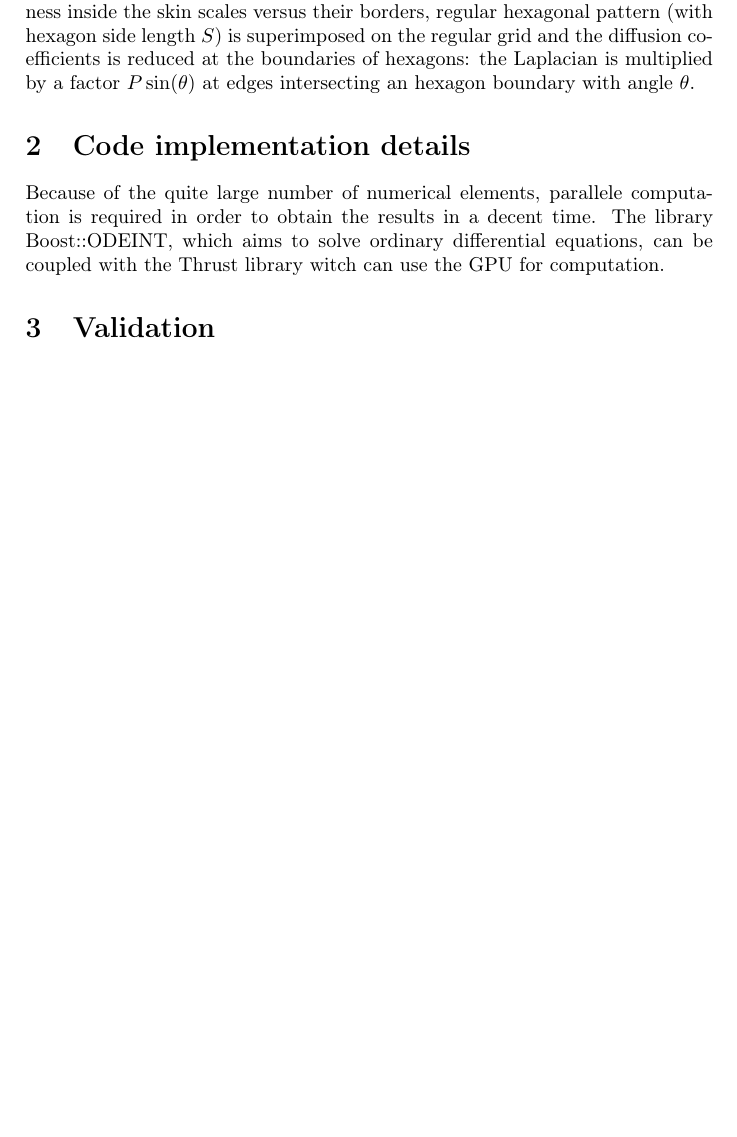
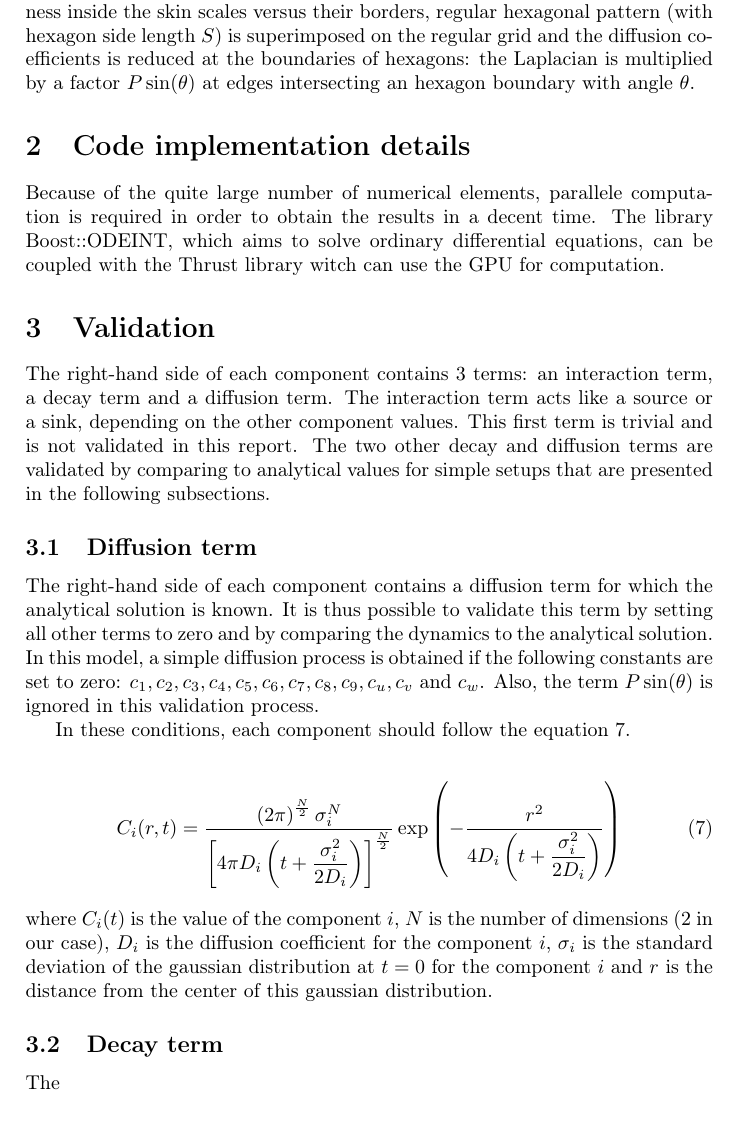
Before and after one commit to adrien-berchet/continuous_rd, a LaTeX document (report/report.tex): part of page 2 of 2 before the commit and part of page 2 of 3 after it, cut so that both start at the same text, the shorter picture padded with empty space. Compiled offline with pdfLaTeX.

Commit message:
Update report

```diff
--- a/report/report.tex
+++ b/report/report.tex
@@ -60,6 +60,26 @@ Because of the quite large number of numerical elements, parallele computation i
 
 \section{Validation}
 
+The right-hand side of each component contains 3 terms: an interaction term, a decay term and a diffusion term. The interaction term acts like a source or a sink, depending on the other component values. This first term is trivial and is not validated in this report. The two other decay and diffusion terms are validated by comparing to analytical values for simple setups that are presented in the following subsections.
+
+\subsection{Diffusion term}
+
+The right-hand side of each component contains a diffusion term for which the analytical solution is known. It is thus possible to validate this term by setting all other terms to zero and by comparing the dynamics to the analytical solution. In this model, a simple diffusion process is obtained if the following constants are set to zero: $c_1, c_2, c_3, c_4, c_5, c_6, c_7, c_8, c_9, c_u, c_v$ and $c_w$.
+Also, the term $P \sin (\theta)$ is ignored in this validation process.
+
+In these conditions, each component should follow the equation \ref{eq:diffusion}.
+
+\begin{align}
+\label{eq:diffusion}
+	C_i(r, t)= \dfrac{ \left( 2 \pi \right) ^\frac{N}{2} \sigma^N_i }{ \left[ 4 \pi D_i \left( t + \dfrac{\sigma^2_i}{2D_i} \right) \right]^\frac{N}{2} } \exp \left(- \dfrac{r^2}{4 D_i \left ( t+ \dfrac{\sigma^2_i}{2D_i} \right) } \right)
+\end{align}
+where $C_i(t)$ is the value of the component $i$, $N$ is the number of dimensions (2 in our case), $D_i$ is the diffusion coefficient for the component $i$, $\sigma_i$ is the standard deviation of the gaussian distribution at $t=0$ for the component $i$ and $r$ is the distance from the center of this gaussian distribution.
+
+
+\subsection{Decay term}
+
+The
+
 \section{Results}
 
 \bibliography{biblio.bib}
```
